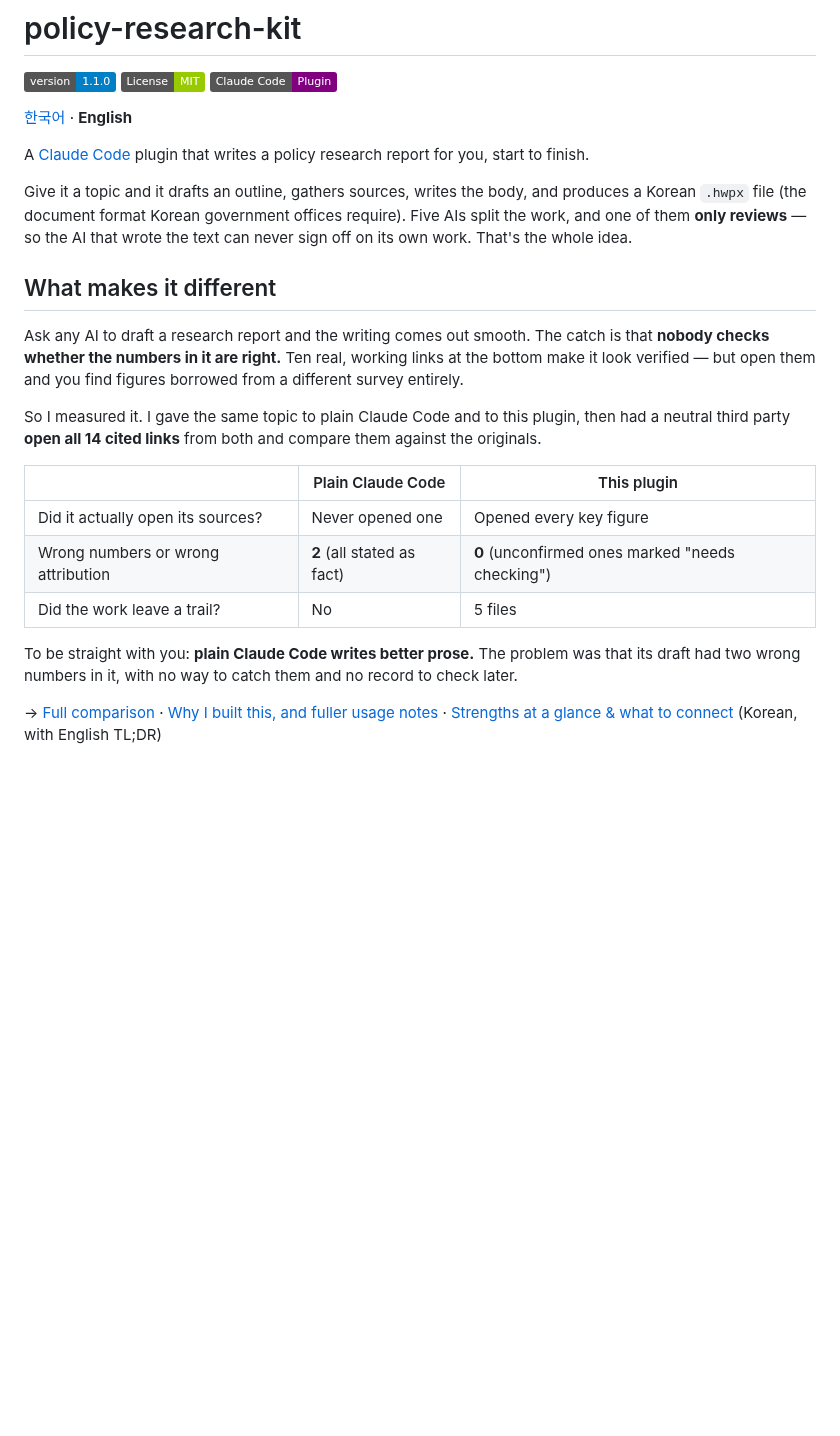
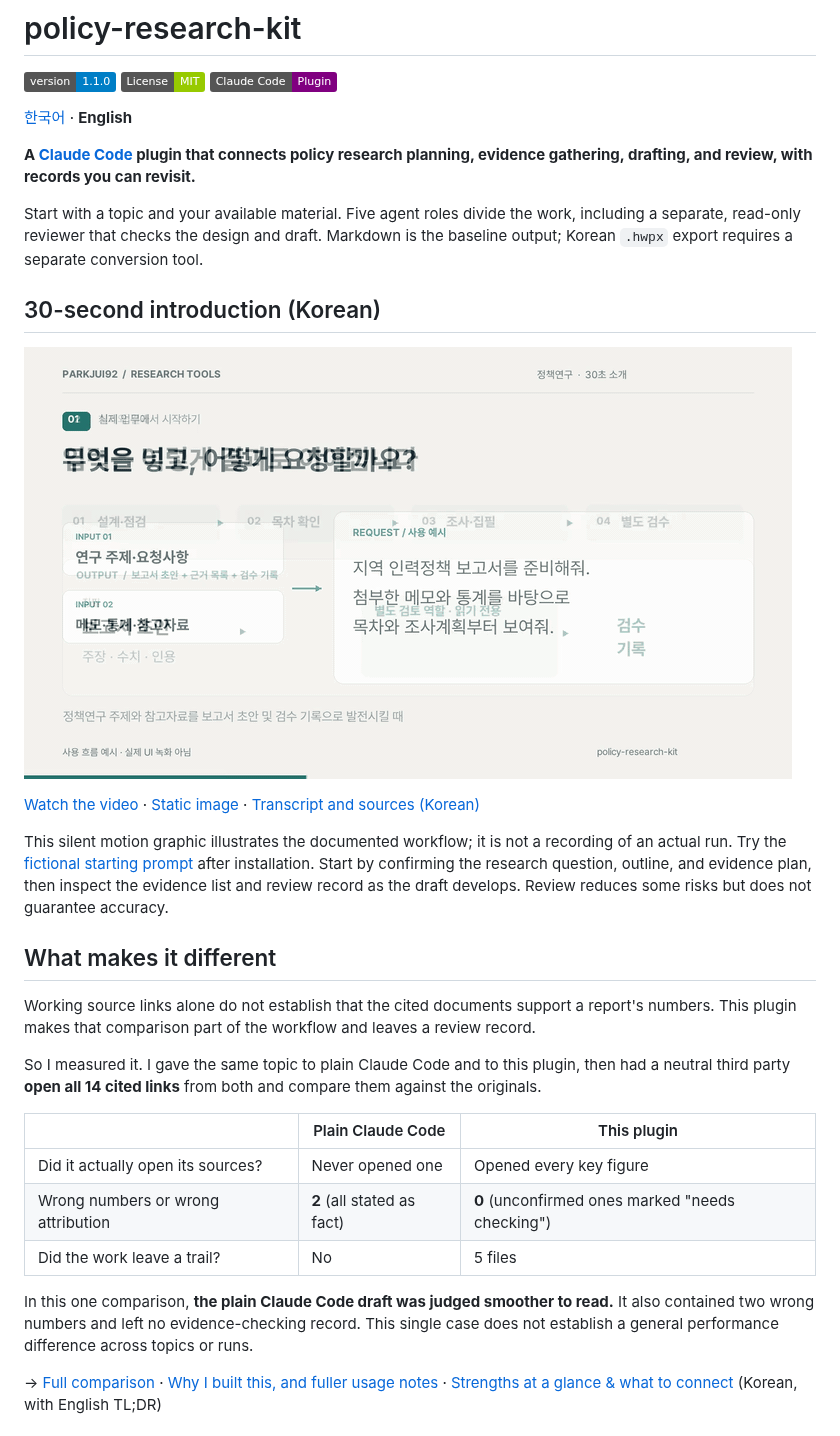
Before and after one commit to parkjui92/policy-research-kit, a Markdown page: README.en.md, the part around the change. GitHub-like rendering; pictures changed too: docs/media/intro-preview.gif (added); badges without logos; blank space fills up the shorter version.

```diff
--- a/README.en.md
+++ b/README.en.md
@@ -6,13 +6,21 @@
 
 [한국어](README.md) · **English**
 
-A [Claude Code](https://claude.com/claude-code) plugin that writes a policy research report for you, start to finish.
+**A [Claude Code](https://claude.com/claude-code) plugin that connects policy research planning, evidence gathering, drafting, and review, with records you can revisit.**
 
-Give it a topic and it drafts an outline, gathers sources, writes the body, and produces a Korean `.hwpx` file (the document format Korean government offices require). Five AIs split the work, and one of them **only reviews** — so the AI that wrote the text can never sign off on its own work. That's the whole idea.
+Start with a topic and your available material. Five agent roles divide the work, including a separate, read-only reviewer that checks the design and draft. Markdown is the baseline output; Korean `.hwpx` export requires a separate conversion tool.
+
+## 30-second introduction (Korean)
+
+[![A topic and evidence move through planning, drafting, and separate review](docs/media/intro-preview.gif)](docs/media/intro.mp4)
+
+[Watch the video](docs/media/intro.mp4) · [Static image](docs/media/intro-poster.png) · [Transcript and sources (Korean)](docs/media/README.md)
+
+This silent motion graphic illustrates the documented workflow; it is not a recording of an actual run. Try the [fictional starting prompt](examples/intro-request.md) after installation. Start by confirming the research question, outline, and evidence plan, then inspect the evidence list and review record as the draft develops. Review reduces some risks but does not guarantee accuracy.
 
 ## What makes it different
 
-Ask any AI to draft a research report and the writing comes out smooth. The catch is that **nobody checks whether the numbers in it are right.** Ten real, working links at the bottom make it look verified — but open them and you find figures borrowed from a different survey entirely.
+Working source links alone do not establish that the cited documents support a report's numbers. This plugin makes that comparison part of the workflow and leaves a review record.
 
 So I measured it. I gave the same topic to plain Claude Code and to this plugin, then had a neutral third party **open all 14 cited links** from both and compare them against the originals.
 
@@ -22,7 +30,7 @@ So I measured it. I gave the same topic to plain Claude Code and to this plugin,
 | Wrong numbers or wrong attribution | **2** (all stated as fact) | **0** (unconfirmed ones marked "needs checking") |
 | Did the work leave a trail? | No | 5 files |
 
-To be straight with you: **plain Claude Code writes better prose.** The problem was that its draft had two wrong numbers in it, with no way to catch them and no record to check later.
+In this one comparison, **the plain Claude Code draft was judged smoother to read.** It also contained two wrong numbers and left no evidence-checking record. This single case does not establish a general performance difference across topics or runs.
 
 → [Full comparison](docs/vanilla-vs-kit.md) · [Why I built this, and fuller usage notes](docs/why.md) · [Strengths at a glance & what to connect](docs/strengths.md) (Korean, with English TL;DR)
 
```
Also changed, not shown: README.md (+28 -4 lines), docs/media/README.md (added, +68 -0 lines), examples/intro-request.md (added, +20 -0 lines), docs/media/intro-poster.png (added), docs/media/intro-storyboard.png (added), 3 other files.
